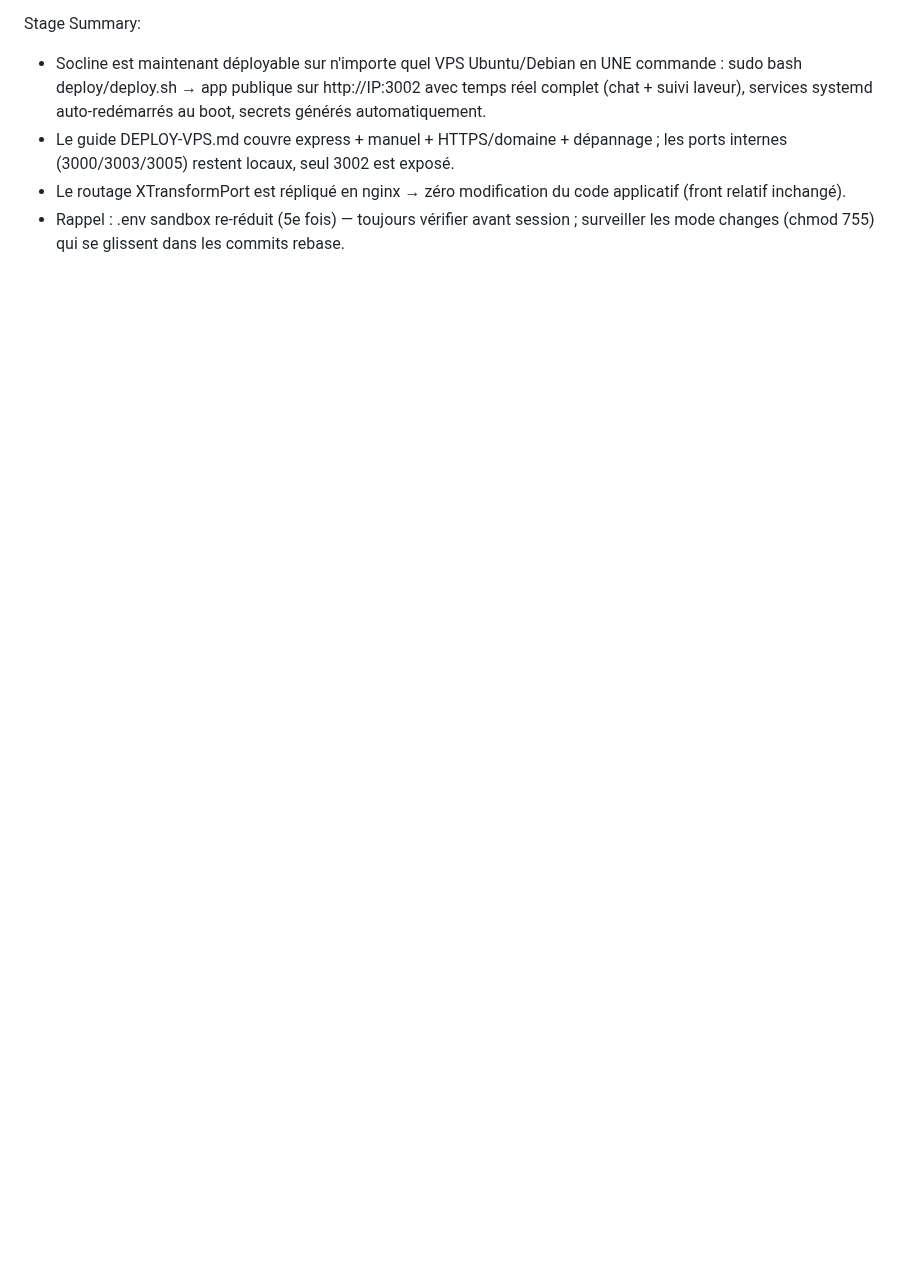
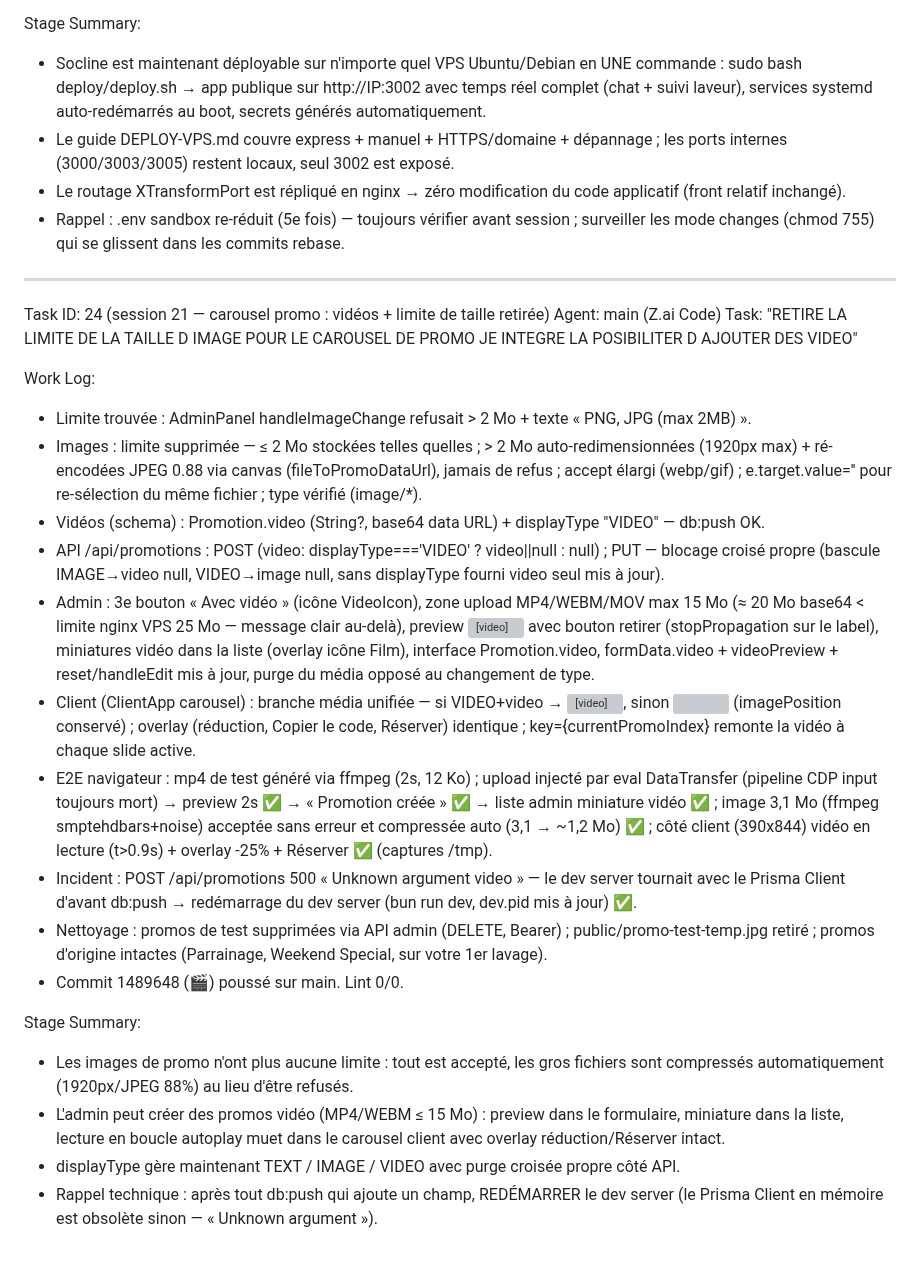
Before and after one commit to blunaantoine/socline, a Markdown page: worklog.md, the part around the change. GitHub-like rendering; blank space fills up the shorter version; grey boxes are pictures that could not be loaded.

Commit message:
📝 Worklog : Task 24 — carousel promo vidéos + limite image supprimée

```diff
--- a/worklog.md
+++ b/worklog.md
@@ -700,3 +700,26 @@ Stage Summary:
 - Le guide DEPLOY-VPS.md couvre express + manuel + HTTPS/domaine + dépannage ; les ports internes (3000/3003/3005) restent locaux, seul 3002 est exposé.
 - Le routage XTransformPort est répliqué en nginx → zéro modification du code applicatif (front relatif inchangé).
 - Rappel : .env sandbox re-réduit (5e fois) — toujours vérifier avant session ; surveiller les mode changes (chmod 755) qui se glissent dans les commits rebase.
+
+---
+Task ID: 24 (session 21 — carousel promo : vidéos + limite de taille retirée)
+Agent: main (Z.ai Code)
+Task: "RETIRE LA LIMITE DE LA TAILLE D IMAGE POUR LE CAROUSEL DE PROMO JE INTEGRE LA POSIBILITER D AJOUTER DES VIDEO"
+
+Work Log:
+- Limite trouvée : AdminPanel handleImageChange refusait > 2 Mo + texte « PNG, JPG (max 2MB) ».
+- Images : limite supprimée — ≤ 2 Mo stockées telles quelles ; > 2 Mo auto-redimensionnées (1920px max) + ré-encodées JPEG 0.88 via canvas (fileToPromoDataUrl), jamais de refus ; accept élargi (webp/gif) ; e.target.value='' pour re-sélection du même fichier ; type vérifié (image/*).
+- Vidéos (schema) : Promotion.video (String?, base64 data URL) + displayType "VIDEO" — db:push OK.
+- API /api/promotions : POST (video: displayType==='VIDEO' ? video||null : null) ; PUT — blocage croisé propre (bascule IMAGE→video null, VIDEO→image null, sans displayType fourni video seul mis à jour).
+- Admin : 3e bouton « Avec vidéo » (icône VideoIcon), zone upload MP4/WEBM/MOV max 15 Mo (≈ 20 Mo base64 < limite nginx VPS 25 Mo — message clair au-delà), preview <video controls muted loop> avec bouton retirer (stopPropagation sur le label), miniatures vidéo dans la liste (overlay icône Film), interface Promotion.video, formData.video + videoPreview + reset/handleEdit mis à jour, purge du média opposé au changement de type.
+- Client (ClientApp carousel) : branche média unifiée — si VIDEO+video → <video autoPlay muted loop playsInline h-48 object-cover bg-black>, sinon <img> (imagePosition conservé) ; overlay (réduction, Copier le code, Réserver) identique ; key={currentPromoIndex} remonte la vidéo à chaque slide active.
+- E2E navigateur : mp4 de test généré via ffmpeg (2s, 12 Ko) ; upload injecté par eval DataTransfer (pipeline CDP input toujours mort) → preview 2s ✅ → « Promotion créée » ✅ → liste admin miniature vidéo ✅ ; image 3,1 Mo (ffmpeg smptehdbars+noise) acceptée sans erreur et compressée auto (3,1 → ~1,2 Mo) ✅ ; côté client (390x844) vidéo en lecture (t>0.9s) + overlay -25% + Réserver ✅ (captures /tmp).
+- Incident : POST /api/promotions 500 « Unknown argument video » — le dev server tournait avec le Prisma Client d'avant db:push → redémarrage du dev server (bun run dev, dev.pid mis à jour) ✅.
+- Nettoyage : promos de test supprimées via API admin (DELETE, Bearer) ; public/promo-test-temp.jpg retiré ; promos d'origine intactes (Parrainage, Weekend Special, sur votre 1er lavage).
+- Commit 1489648 (🎬) poussé sur main. Lint 0/0.
+
+Stage Summary:
+- Les images de promo n'ont plus aucune limite : tout est accepté, les gros fichiers sont compressés automatiquement (1920px/JPEG 88%) au lieu d'être refusés.
+- L'admin peut créer des promos vidéo (MP4/WEBM ≤ 15 Mo) : preview dans le formulaire, miniature dans la liste, lecture en boucle autoplay muet dans le carousel client avec overlay réduction/Réserver intact.
+- displayType gère maintenant TEXT / IMAGE / VIDEO avec purge croisée propre côté API.
+- Rappel technique : après tout db:push qui ajoute un champ, REDÉMARRER le dev server (le Prisma Client en mémoire est obsolète sinon — « Unknown argument »).
```
